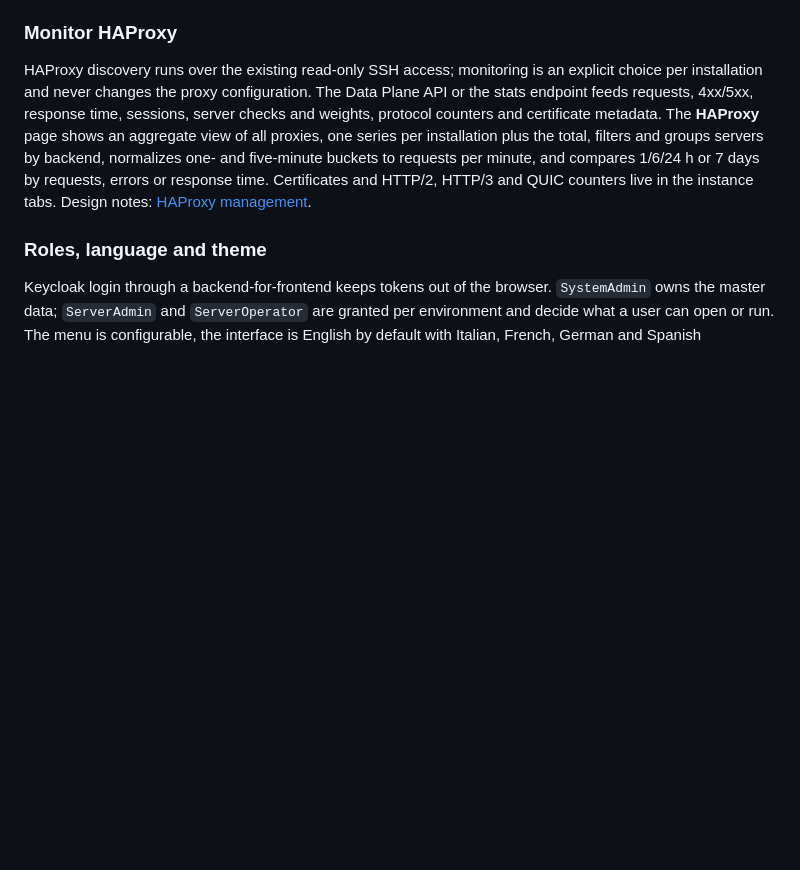
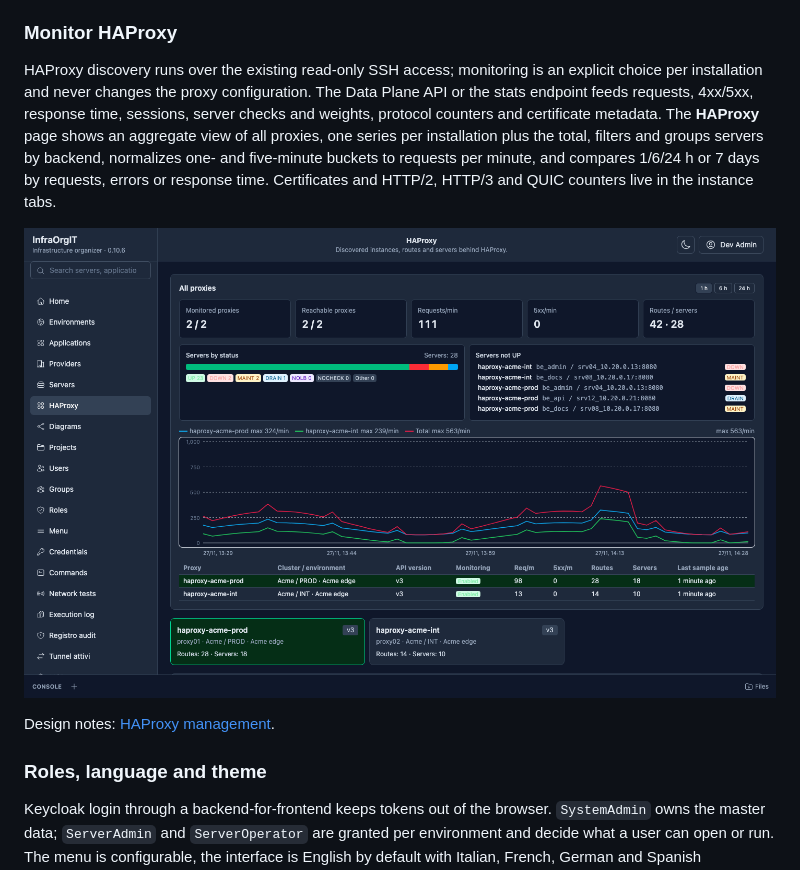
Before and after one commit to SenseiKiritof/AllInfraOrgIT, a Markdown page: README.md, the part around the change. Rendered like a GitHub page; pictures changed too: docs/screenshots/haproxy-overview.png (added); blank space fills up the shorter version.

Commit message:
:memo: aggiunge lo screenshot haproxy al readme

```diff
--- a/README.md
+++ b/README.md
@@ -55,8 +55,11 @@ metadata. The **HAProxy** page shows an aggregate view of all proxies, one
 series per installation plus the total, filters and groups servers by backend,
 normalizes one- and five-minute buckets to requests per minute, and compares
 1/6/24 h or 7 days by requests, errors or response time. Certificates and
-HTTP/2, HTTP/3 and QUIC counters live in the instance tabs. Design notes:
-[HAProxy management](docs/architecture/haproxy-management.md).
+HTTP/2, HTTP/3 and QUIC counters live in the instance tabs.
+
+![HAProxy fleet overview with per-instance series, server status and application reconciliation](docs/screenshots/haproxy-overview.png)
+
+Design notes: [HAProxy management](docs/architecture/haproxy-management.md).
 
 ### Roles, language and theme
 
```
